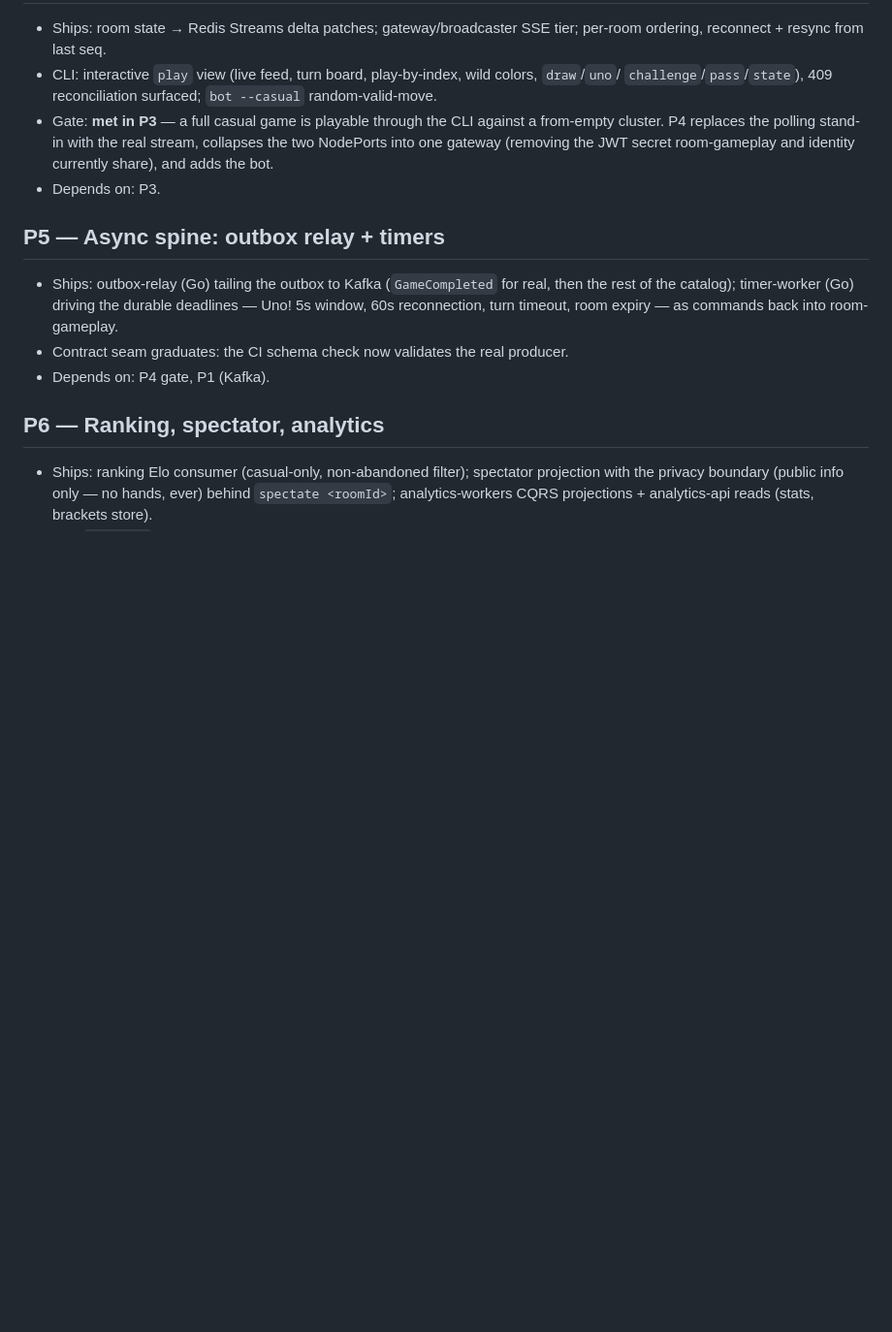
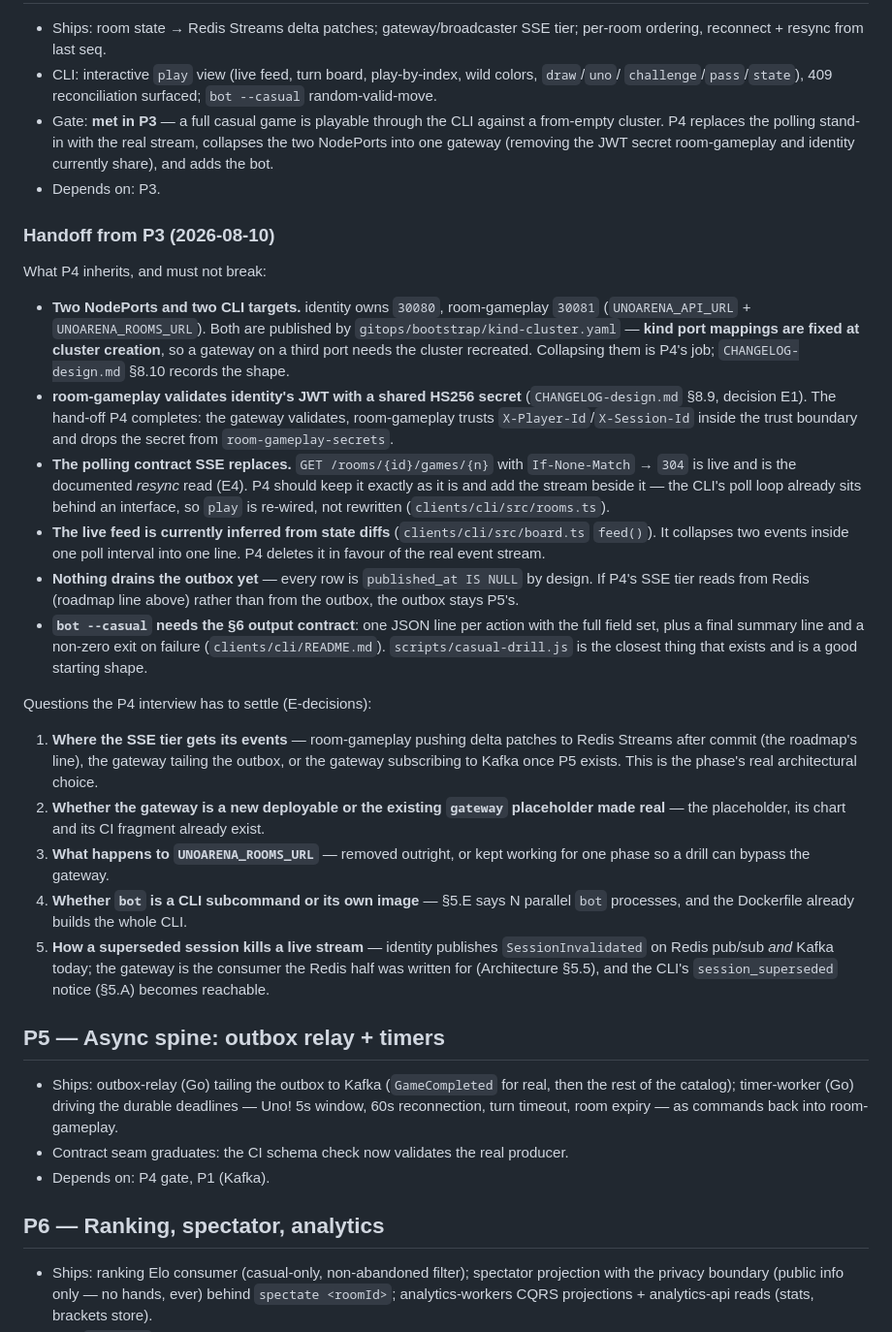
Before and after one commit to diegobadin/AMICRO-TP, a Markdown page: specs/2026-07-26-final-delivery-northstar/roadmap.md, the part around the change. Shown at 97% size. GitHub-like rendering; blank space fills up the shorter version.

Commit message:
Final: hand P4 off — what it inherits and the decisions it must settle [skip ci]

```diff
--- a/specs/2026-07-26-final-delivery-northstar/roadmap.md
+++ b/specs/2026-07-26-final-delivery-northstar/roadmap.md
@@ -70,6 +70,46 @@ its existence.
   bot.
 - Depends on: P3.
 
+### Handoff from P3 (2026-08-10)
+
+What P4 inherits, and must not break:
+
+- **Two NodePorts and two CLI targets.** identity owns `30080`, room-gameplay `30081`
+  (`UNOARENA_API_URL` + `UNOARENA_ROOMS_URL`). Both are published by `gitops/bootstrap/kind-cluster.yaml`
+  — **kind port mappings are fixed at cluster creation**, so a gateway on a third port needs the
+  cluster recreated. Collapsing them is P4's job; `CHANGELOG-design.md` §8.10 records the shape.
+- **room-gameplay validates identity's JWT with a shared HS256 secret** (`CHANGELOG-design.md`
+  §8.9, decision E1). The hand-off P4 completes: the gateway validates, room-gameplay trusts
+  `X-Player-Id`/`X-Session-Id` inside the trust boundary and drops the secret from
+  `room-gameplay-secrets`.
+- **The polling contract SSE replaces.** `GET /rooms/{id}/games/{n}` with `If-None-Match` → `304`
+  is live and is the documented *resync* read (E4). P4 should keep it exactly as it is and add the
+  stream beside it — the CLI's poll loop already sits behind an interface, so `play` is re-wired,
+  not rewritten (`clients/cli/src/rooms.ts`).
+- **The live feed is currently inferred from state diffs** (`clients/cli/src/board.ts` `feed()`).
+  It collapses two events inside one poll interval into one line. P4 deletes it in favour of the
+  real event stream.
+- **Nothing drains the outbox yet** — every row is `published_at IS NULL` by design. If P4's SSE
+  tier reads from Redis (roadmap line above) rather than from the outbox, the outbox stays P5's.
+- **`bot --casual` needs the §6 output contract**: one JSON line per action with the full field
+  set, plus a final summary line and a non-zero exit on failure (`clients/cli/README.md`).
+  `scripts/casual-drill.js` is the closest thing that exists and is a good starting shape.
+
+Questions the P4 interview has to settle (E-decisions):
+
+1. **Where the SSE tier gets its events** — room-gameplay pushing delta patches to Redis Streams
+   after commit (the roadmap's line), the gateway tailing the outbox, or the gateway subscribing to
+   Kafka once P5 exists. This is the phase's real architectural choice.
+2. **Whether the gateway is a new deployable or the existing `gateway` placeholder made real** —
+   the placeholder, its chart and its CI fragment already exist.
+3. **What happens to `UNOARENA_ROOMS_URL`** — removed outright, or kept working for one phase so a
+   drill can bypass the gateway.
+4. **Whether `bot` is a CLI subcommand or its own image** — §5.E says N parallel `bot` processes,
+   and the Dockerfile already builds the whole CLI.
+5. **How a superseded session kills a live stream** — identity publishes `SessionInvalidated` on
+   Redis pub/sub *and* Kafka today; the gateway is the consumer the Redis half was written for
+   (Architecture §5.5), and the CLI's `session_superseded` notice (§5.A) becomes reachable.
+
 ## P5 — Async spine: outbox relay + timers
 
 - Ships: outbox-relay (Go) tailing the outbox to Kafka (`GameCompleted` for real, then the rest
```
